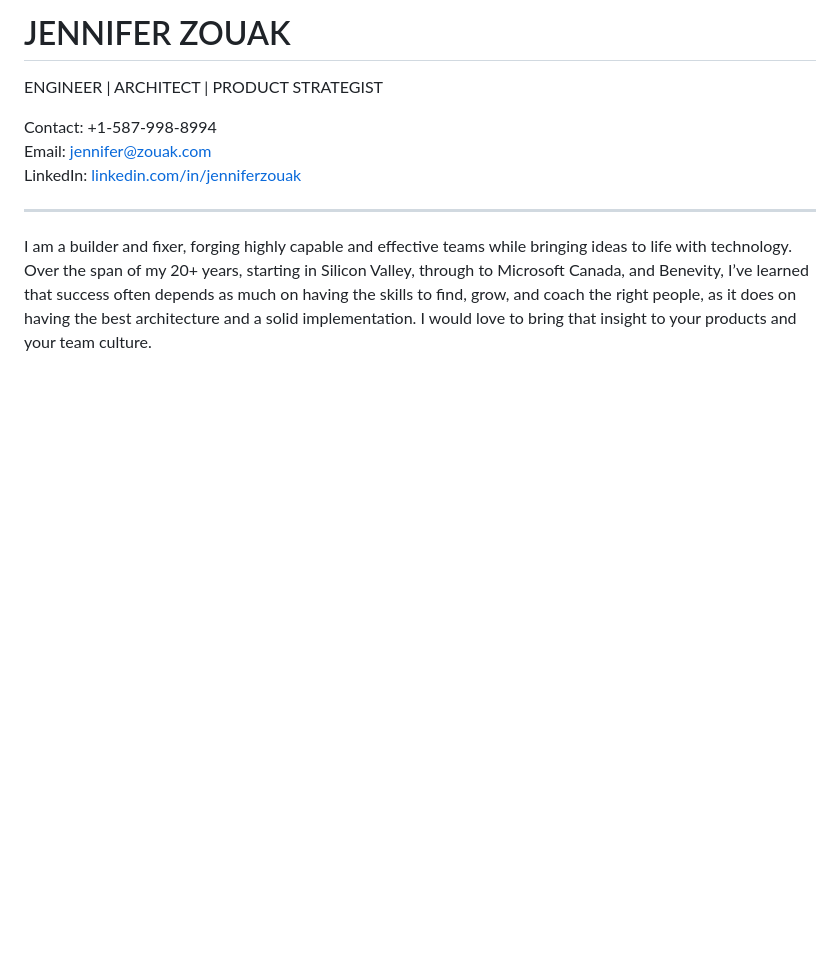
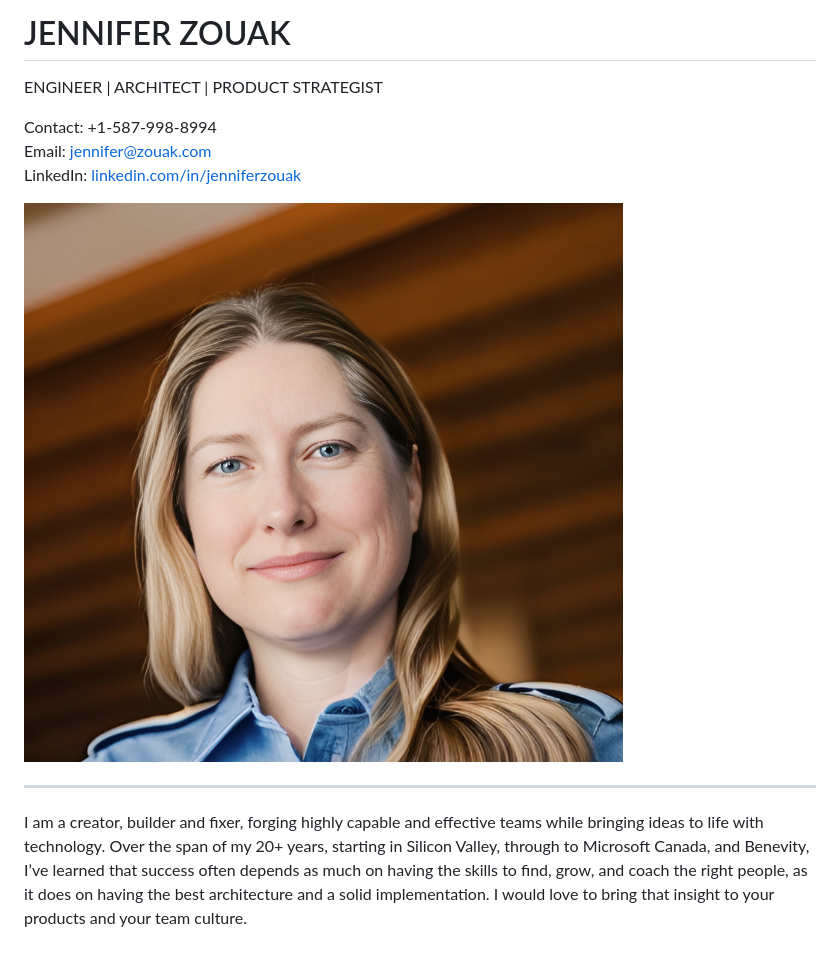
Before and after one commit to jenniferzouak/resume, a Markdown page: src/0_Jennifer Zouak.md, the part around the change. Drawn GitHub-style; pictures changed too: public/JenniferZouak.jpeg (added); blank space fills up the shorter version.

Commit message:
add image

```diff
--- a/src/0_Jennifer Zouak.md
+++ b/src/0_Jennifer Zouak.md
@@ -6,6 +6,8 @@ Contact: +1-587-998-8994
 Email: [jennifer@zouak.com](mailto:jennifer@zouak.com)
 LinkedIn: [linkedin.com/in/jenniferzouak](https://linkedin.com/in/jenniferzouak)
 
+![Headshot](https://raw.githubusercontent.com/jenniferzouak/resume/main/public/JenniferZouak.jpeg)
+
 ---
 
-I am a builder and fixer, forging highly capable and effective teams while bringing ideas to life with technology. Over the span of my 20+ years, starting in Silicon Valley, through to Microsoft Canada, and Benevity, I’ve learned that success often depends as much on having the skills to find, grow, and coach the right people, as it does on having the best architecture and a solid implementation. I would love to bring that insight to your products and your team culture.
+I am a creator, builder and fixer, forging highly capable and effective teams while bringing ideas to life with technology. Over the span of my 20+ years, starting in Silicon Valley, through to Microsoft Canada, and Benevity, I’ve learned that success often depends as much on having the skills to find, grow, and coach the right people, as it does on having the best architecture and a solid implementation. I would love to bring that insight to your products and your team culture.
```
Also changed, not shown: 2 other files.
